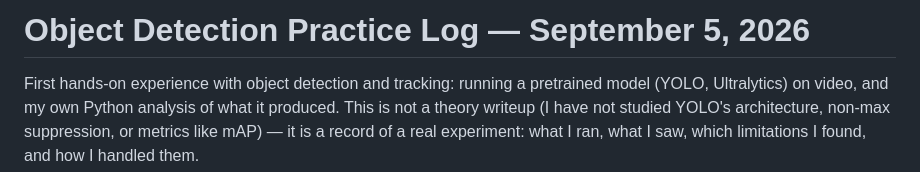
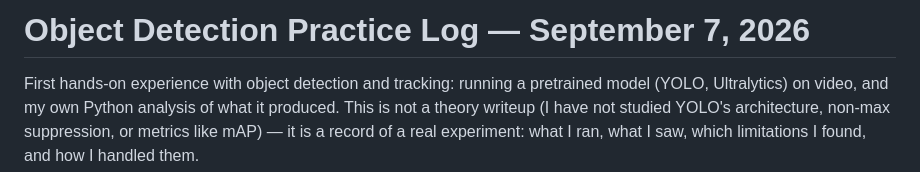
Before and after one commit to DeepDataLab/cv-annotation-practice, a Markdown page: yolo-object-detection/README.md, the part around the change. Rendered like a GitHub page.

Commit message:
Update practice log date to September 7, 2026

```diff
--- a/yolo-object-detection/README.md
+++ b/yolo-object-detection/README.md
@@ -1,4 +1,4 @@
-# Object Detection Practice Log — September 5, 2026
+# Object Detection Practice Log — September 7, 2026
 
 First hands-on experience with object detection and tracking: running a pretrained model (YOLO, Ultralytics) on video, and my own Python analysis of what it produced. This is not a theory writeup (I have not studied YOLO's architecture, non-max suppression, or metrics like mAP) — it is a record of a real experiment: what I ran, what I saw, which limitations I found, and how I handled them.
 
```
